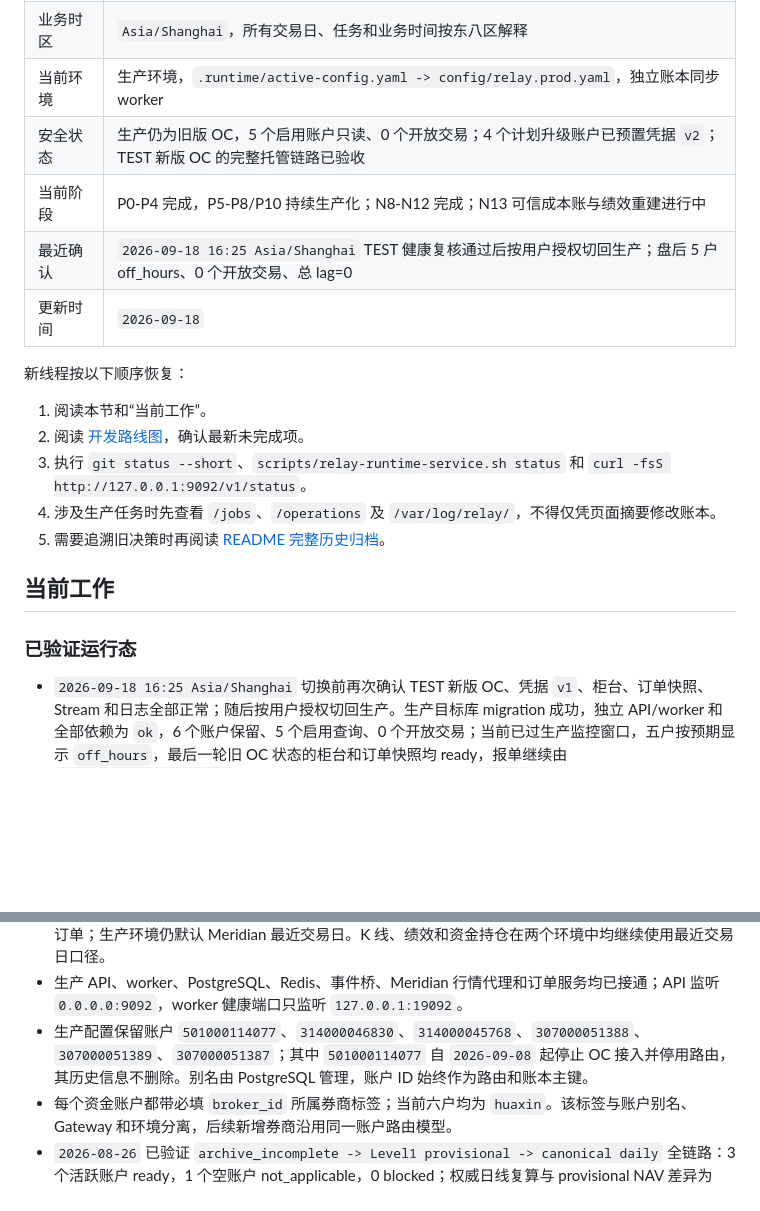
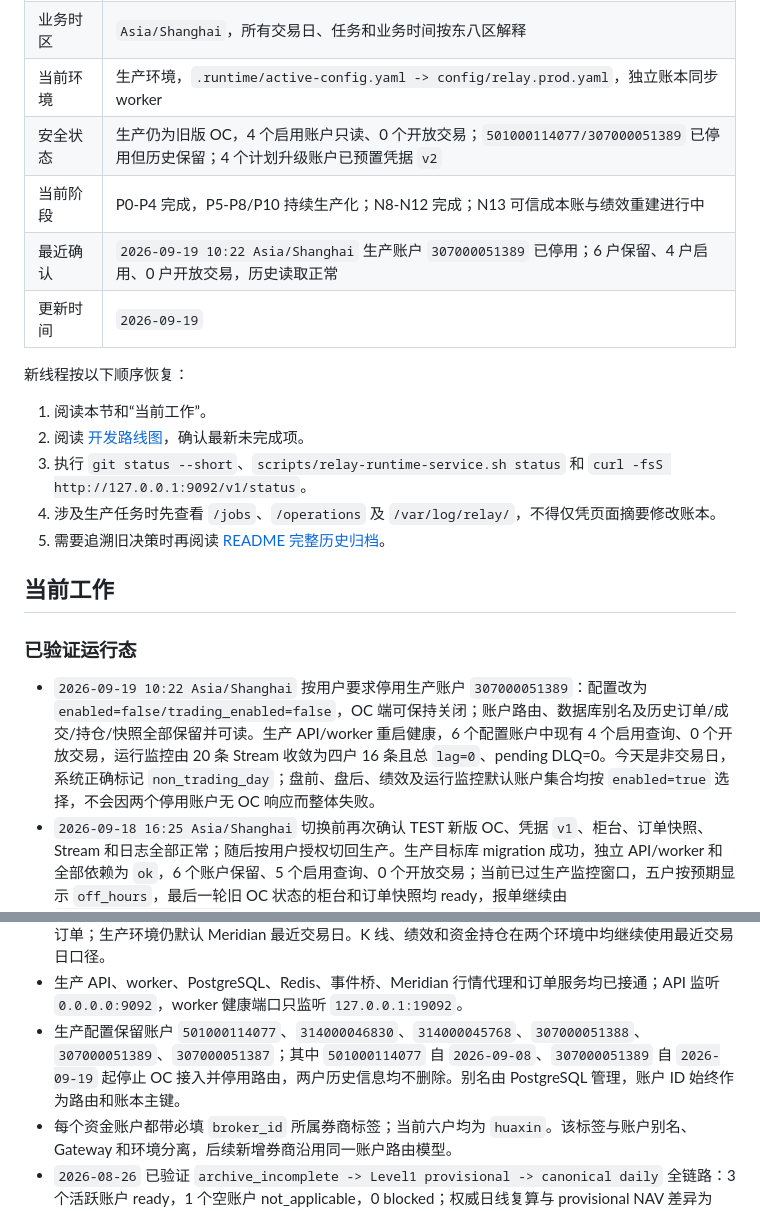
Before and after one commit to abramwang/ti-relay-trader, a Markdown page: README.md, 2 parts joined by grey strips. GitHub-like rendering; blank space fills up the shorter version.

Commit message:
docs: record production account deactivation

```diff
--- a/README.md
+++ b/README.md
@@ -11,10 +11,10 @@ relay 是量化研究系统的交易基础数据项目，负责标准化实盘
 | 对外服务 | `http://relay-trader.quantstage.com`，端口 `9092` |
 | 业务时区 | `Asia/Shanghai`，所有交易日、任务和业务时间按东八区解释 |
 | 当前环境 | 生产环境，`.runtime/active-config.yaml -> config/relay.prod.yaml`，独立账本同步 worker |
-| 安全状态 | 生产仍为旧版 OC，5 个启用账户只读、0 个开放交易；4 个计划升级账户已预置凭据 `v2`；TEST 新版 OC 的完整托管链路已验收 |
+| 安全状态 | 生产仍为旧版 OC，4 个启用账户只读、0 个开放交易；`501000114077/307000051389` 已停用但历史保留；4 个计划升级账户已预置凭据 `v2` |
 | 当前阶段 | P0-P4 完成，P5-P8/P10 持续生产化；N8-N12 完成；N13 可信成本账与绩效重建进行中 |
-| 最近确认 | `2026-09-18 16:25 Asia/Shanghai` TEST 健康复核通过后按用户授权切回生产；盘后 5 户 off_hours、0 个开放交易、总 lag=0 |
-| 更新时间 | `2026-09-18` |
+| 最近确认 | `2026-09-19 10:22 Asia/Shanghai` 生产账户 `307000051389` 已停用；6 户保留、4 户启用、0 户开放交易，历史读取正常 |
+| 更新时间 | `2026-09-19` |
 
 新线程按以下顺序恢复：
 
@@ -28,6 +28,7 @@ relay 是量化研究系统的交易基础数据项目，负责标准化实盘
 
 ### 已验证运行态
 
+- `2026-09-19 10:22 Asia/Shanghai` 按用户要求停用生产账户 `307000051389`：配置改为 `enabled=false/trading_enabled=false`，OC 端可保持关闭；账户路由、数据库别名及历史订单/成交/持仓/快照全部保留并可读。生产 API/worker 重启健康，6 个配置账户中现有 4 个启用查询、0 个开放交易，运行监控由 20 条 Stream 收敛为四户 16 条且总 `lag=0`、pending DLQ=0。今天是非交易日，系统正确标记 `non_trading_day`；盘前、盘后、绩效及运行监控默认账户集合均按 `enabled=true` 选择，不会因两个停用账户无 OC 响应而整体失败。
 - `2026-09-18 16:25 Asia/Shanghai` 切换前再次确认 TEST 新版 OC、凭据 `v1`、柜台、订单快照、Stream 和日志全部正常；随后按用户授权切回生产。生产目标库 migration 成功，独立 API/worker 和全部依赖为 `ok`，6 个账户保留、5 个启用查询、0 个开放交易；当前已过生产监控窗口，五户按预期显示 `off_hours`，最后一轮旧 OC 状态的柜台和订单快照均 ready，报单继续由 `RELAY_TRADING_DISABLED` 阻断。20 条受监控 Stream 健康、总 `lag=0`、pending DLQ=0；四户预置生产凭据 `v2` 未修改。
 - `2026-09-18 16:23 Asia/Shanghai` 按用户明确指令从生产切到 TEST：目标库 migration 成功，API 内嵌 worker、Redis、PostgreSQL、行情和事件桥均为 `ok`。OC `counter_session_id` 已从首次验收会话变更为新进程会话，但仍成功加载账户 `00030484` 的凭据 `v1`，托管账户、Key ID、柜台登录、订单快照及报单/撤单准入全部匹配。资金、持仓、订单、成交四类查询在新会话下均取得唯一成功终态并落账，consumer group `pending=0,lag=0`、无 DLQ，完成 TEST 跨进程凭据恢复验收。生产配置、旧版 OC 和预置的四户凭据 `v2` 均未修改。
 - `2026-09-18 14:07 Asia/Shanghai` 已为计划升级新版 OC 的四个生产账户预置 `oc.secret.v1` 凭据 `v2`：富盈13号、智算汇利混合、涌盈波动率和债享5号。首次 `v1` 的动态密码为空，用户指出后立即以与 TEST 相同的动态密码完整轮换为 `v2`；`current` 均已指向 `v2`，独立认证解密确认登录账户匹配、交易密码非空、动态密码非空且符合预期，四户 PostgreSQL `started/succeeded` 审计完整。旧 `v1` 密文只保留审计且不再生效；`307000051389` 与停用账户 `501000114077` 未写凭据。当前旧版 OC 未重启，生产仍为 5 个网关在线、0 个开放交易、总 `lag=0`。
@@ -68,7 +69,7 @@ relay 是量化研究系统的交易基础数据项目，负责标准化实盘
 - `2026-09-06` OC `f4a683a/5eaea72` 已完成在线复测：两个批量子单均收到 accepted/working/cancelled 多阶段事件，所有事件保持 `trade_date=20260906`、原批量 `origin_message_id` 及稳定的订单 ID；`20450624` 只出现在 adapter 审计字段，主动订单查询后身份不变，command groups 为 `pending=0,lag=0`。详见 [OC 测试订单回报验收](/home/ti-relay-trader/docs/OC_TEST_ORDER_REPORT_VALIDATION_20260906.md:1)。
 - 交易终端日期按环境分流：测试环境订单/成交监控默认东八区自然日，允许周末和节假日查看测试柜台订单；生产环境仍默认 Meridian 最近交易日。K 线、绩效和资金持仓在两个环境中均继续使用最近交易日口径。
 - 生产 API、worker、PostgreSQL、Redis、事件桥、Meridian 行情代理和订单服务均已接通；API 监听 `0.0.0.0:9092`，worker 健康端口只监听 `127.0.0.1:19092`。
-- 生产配置保留账户 `501000114077`、`314000046830`、`314000045768`、`307000051388`、`307000051389`、`307000051387`；其中 `501000114077` 自 `2026-09-08` 起停止 OC 接入并停用路由，其历史信息不删除。别名由 PostgreSQL 管理，账户 ID 始终作为路由和账本主键。
+- 生产配置保留账户 `501000114077`、`314000046830`、`314000045768`、`307000051388`、`307000051389`、`307000051387`；其中 `501000114077` 自 `2026-09-08`、`307000051389` 自 `2026-09-19` 起停止 OC 接入并停用路由，两户历史信息均不删除。别名由 PostgreSQL 管理，账户 ID 始终作为路由和账本主键。
 - 每个资金账户都带必填 `broker_id` 所属券商标签；当前六户均为 `huaxin`。该标签与账户别名、Gateway 和环境分离，后续新增券商沿用同一账户路由模型。
 - `2026-08-26` 已验证 `archive_incomplete -> Level1 provisional -> canonical daily` 全链路：3 个活跃账户 ready，1 个空账户 not_applicable，0 blocked；权威日线复算与 provisional NAV 差异为 0。
 - Meridian 权威日线父任务当前 16:30 启动、16:45 为完成 SLA；Relay 16:40 首查并每 10 分钟重试至 18:50。窗口内显示等待，18:50 仍未就绪则标记 Meridian 上游阻塞；同一交易日所有轮询复用一个 `run_id`。
```
